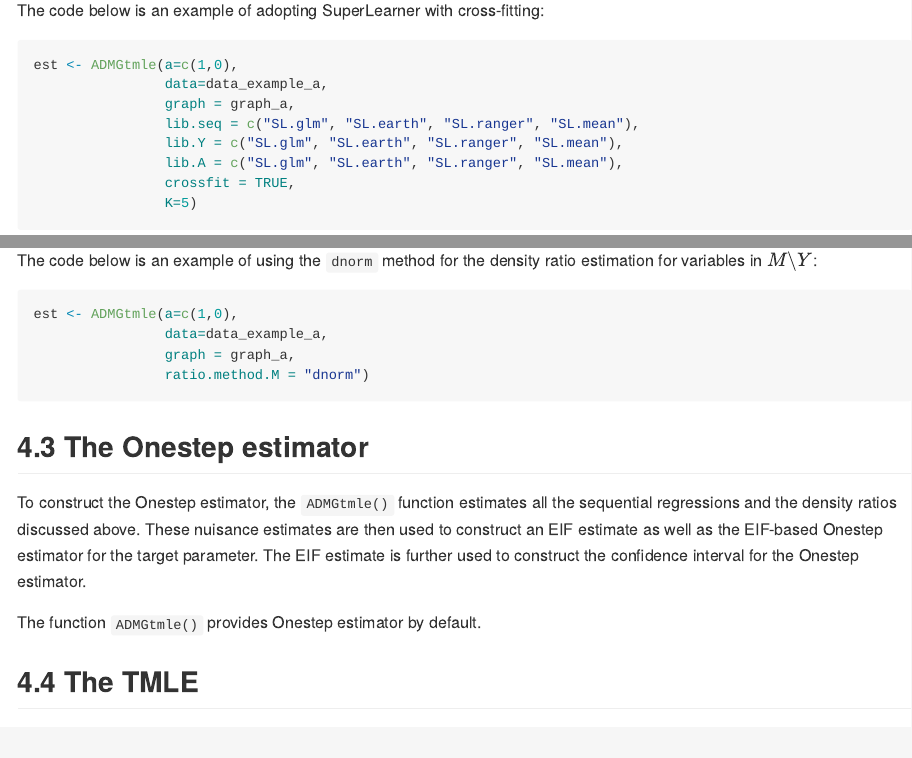
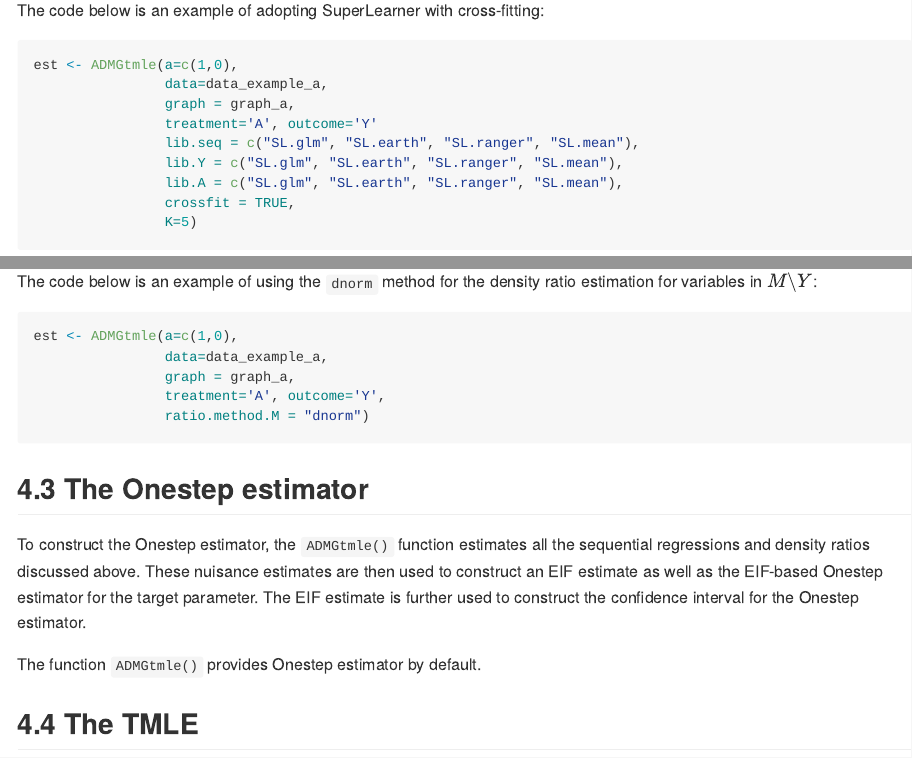
Before and after one commit to annaguo-bios/flexCausal, an R Markdown document (README.Rmd): the page in a window 1100 px wide, from 9750 px down, and a second part further down, joined at a grey line. The pictures show the output file README.md that the author committed with the source, drawn offline in the style of GitHub; long lines of code are wrapped.

Commit message:
add treatment and outcome to the function example

````diff
--- a/README.Rmd
+++ b/README.Rmd
@@ -209,6 +209,7 @@ The code below is an example of adopting SuperLearner with cross-fitting:
 est <- ADMGtmle(a=c(1,0),
                 data=data_example_a,
                 graph = graph_a,
+                treatment='A', outcome='Y'
                 lib.seq = c("SL.glm", "SL.earth", "SL.ranger", "SL.mean"),
                 lib.Y = c("SL.glm", "SL.earth", "SL.ranger", "SL.mean"),
                 lib.A = c("SL.glm", "SL.earth", "SL.ranger", "SL.mean"),
@@ -273,6 +274,7 @@ The code below is an example of using the `dnorm` method for the density ratio e
 est <- ADMGtmle(a=c(1,0),
                 data=data_example_a,
                 graph = graph_a,
+                treatment='A', outcome='Y',
                 ratio.method.M = "dnorm")
 ```
 
````
Also changed, not shown: README.md.
